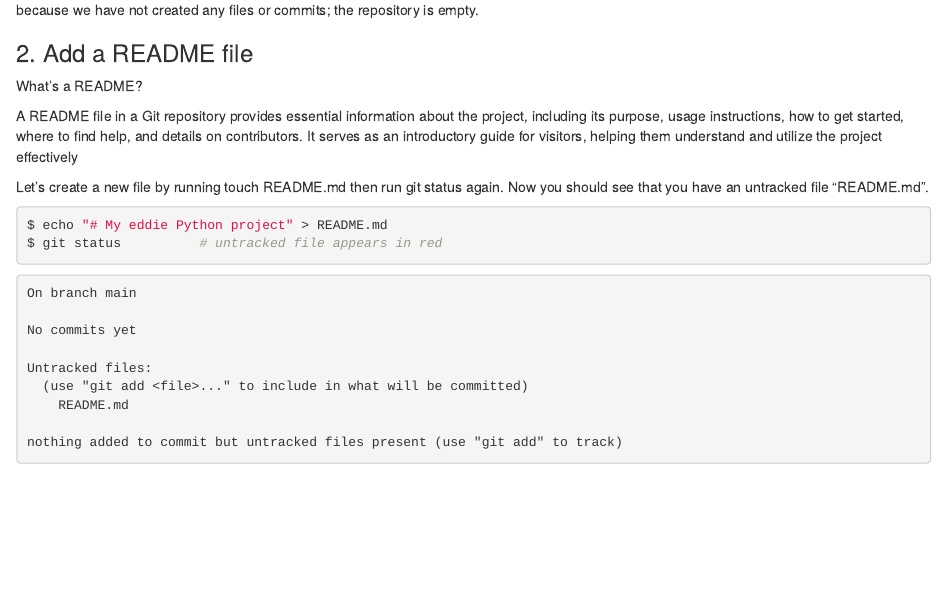
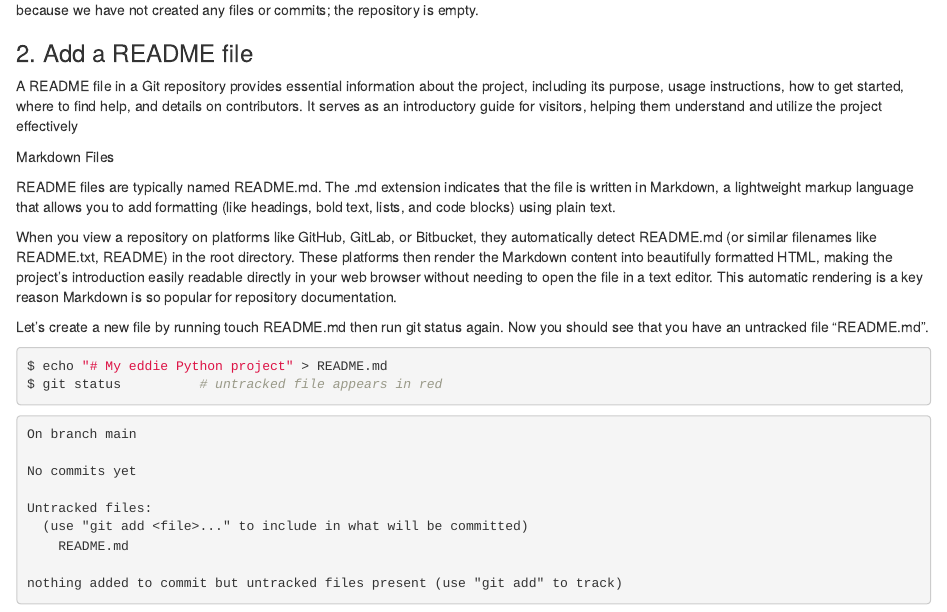
Before and after one commit to ggrimes/gitlab-novice, an R Markdown document (episodes/03-local-workflow.Rmd): the page in a window 1100 px wide, from 1260 px down. Rendered offline with R 4.5, knitr and Pandoc, with nearby package versions.

Commit message:
Update 03-local-workflow.Rmd
add callout about markdown format

```diff
--- a/episodes/03-local-workflow.Rmd
+++ b/episodes/03-local-workflow.Rmd
@@ -89,11 +89,16 @@ because we have not created any files or commits; the repository is empty.
 
 ### 2. Add a README file
 
-::: callout
-What’s a README?
 
 A README file in a Git repository provides essential information about the project, including its purpose, usage instructions, how to get started, where to find help, and details on contributors. It serves as an introductory guide for visitors, helping them understand and utilize the project effectively
 
+::: callout
+
+Markdown Files
+
+README files are typically named README.md. The .md extension indicates that the file is written in Markdown, a lightweight markup language that allows you to add formatting (like headings, bold text, lists, and code blocks) using plain text.
+
+When you view a repository on platforms like GitHub, GitLab, or Bitbucket, they automatically detect README.md (or similar filenames like README.txt, README) in the root directory. These platforms then render the Markdown content into beautifully formatted HTML, making the project's introduction easily readable directly in your web browser without needing to open the file in a text editor. This automatic rendering is a key reason Markdown is so popular for repository documentation.
 :::
 
 Let’s create a new file by running touch README.md then run git status again. Now you should see that you have an untracked file “README.md”.
```
